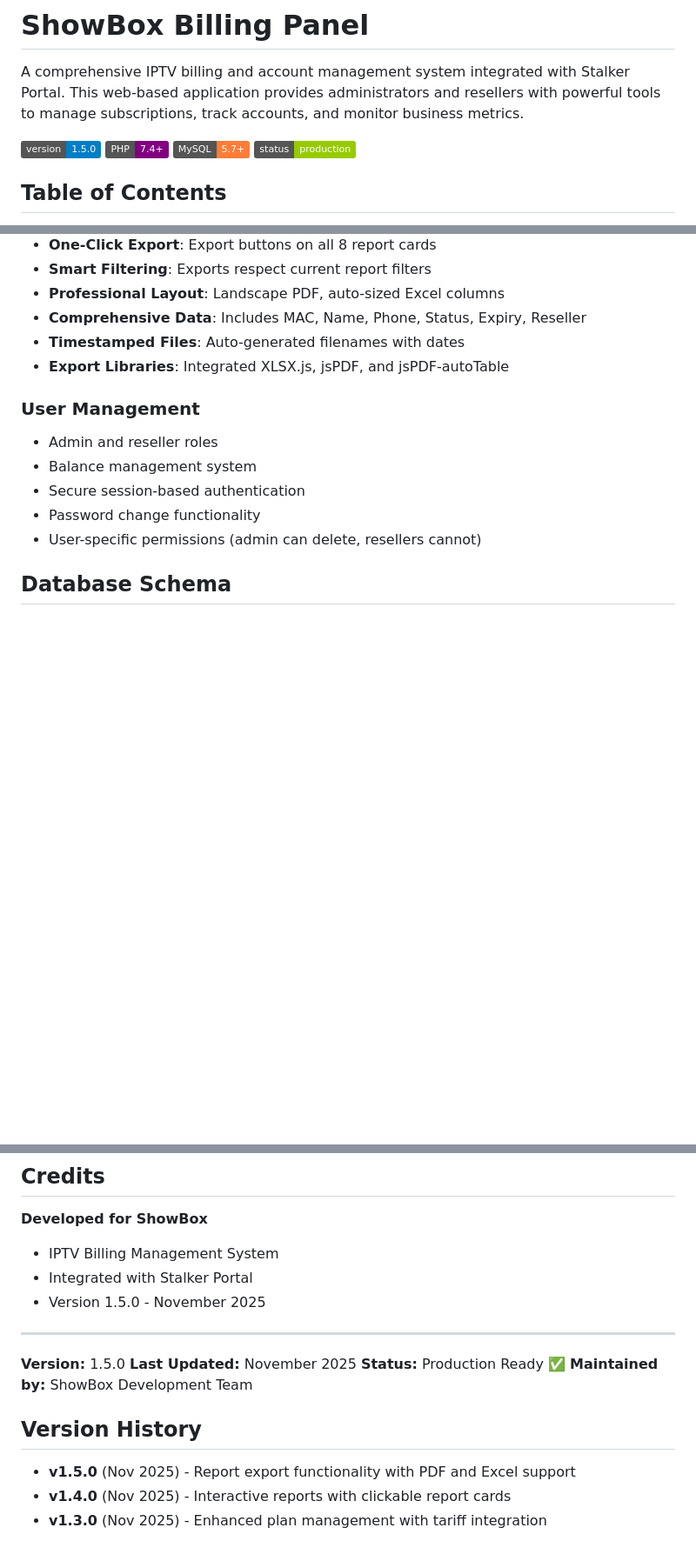
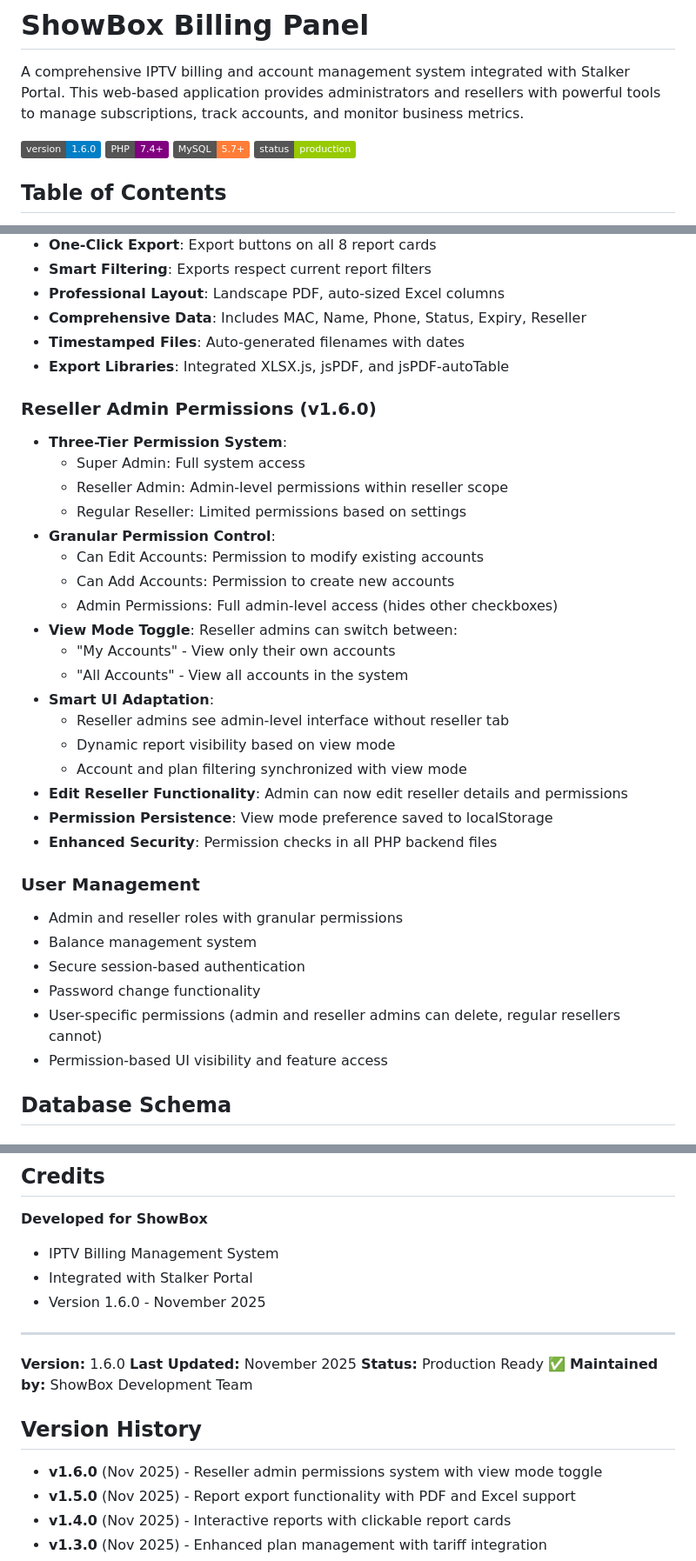
Before and after one commit to kousheshy/Billing-Second-Generation, a Markdown page: README.md, 3 parts joined by grey strips. Shown: that part at 87% size. Rendered like a GitHub page; badges without logos; blank space fills up the shorter version.

Commit message:
Update README.md for version 1.6.0

```diff
--- a/README.md
+++ b/README.md
@@ -2,7 +2,7 @@
 
 A comprehensive IPTV billing and account management system integrated with Stalker Portal. This web-based application provides administrators and resellers with powerful tools to manage subscriptions, track accounts, and monitor business metrics.
 
-![Version](https://img.shields.io/badge/version-1.5.0-blue.svg)
+![Version](https://img.shields.io/badge/version-1.6.0-blue.svg)
 ![PHP](https://img.shields.io/badge/PHP-7.4%2B-purple.svg)
 ![MySQL](https://img.shields.io/badge/MySQL-5.7%2B-orange.svg)
 ![Status](https://img.shields.io/badge/status-production-green.svg)
@@ -121,12 +121,33 @@ Your IPTV/STB billing management system is running with complete UI integrated w
 - **Timestamped Files**: Auto-generated filenames with dates
 - **Export Libraries**: Integrated XLSX.js, jsPDF, and jsPDF-autoTable
 
+### Reseller Admin Permissions (v1.6.0)
+- **Three-Tier Permission System**:
+  - Super Admin: Full system access
+  - Reseller Admin: Admin-level permissions within reseller scope
+  - Regular Reseller: Limited permissions based on settings
+- **Granular Permission Control**:
+  - Can Edit Accounts: Permission to modify existing accounts
+  - Can Add Accounts: Permission to create new accounts
+  - Admin Permissions: Full admin-level access (hides other checkboxes)
+- **View Mode Toggle**: Reseller admins can switch between:
+  - "My Accounts" - View only their own accounts
+  - "All Accounts" - View all accounts in the system
+- **Smart UI Adaptation**:
+  - Reseller admins see admin-level interface without reseller tab
+  - Dynamic report visibility based on view mode
+  - Account and plan filtering synchronized with view mode
+- **Edit Reseller Functionality**: Admin can now edit reseller details and permissions
+- **Permission Persistence**: View mode preference saved to localStorage
+- **Enhanced Security**: Permission checks in all PHP backend files
+
 ### User Management
-- Admin and reseller roles
+- Admin and reseller roles with granular permissions
 - Balance management system
 - Secure session-based authentication
 - Password change functionality
-- User-specific permissions (admin can delete, resellers cannot)
+- User-specific permissions (admin and reseller admins can delete, regular resellers cannot)
+- Permission-based UI visibility and feature access
 
 ## Database Schema
 
@@ -403,17 +424,18 @@ Unauthorized copying, modification, or distribution is prohibited.
 **Developed for ShowBox**
 - IPTV Billing Management System
 - Integrated with Stalker Portal
-- Version 1.5.0 - November 2025
+- Version 1.6.0 - November 2025
 
 ---
 
-**Version:** 1.5.0
+**Version:** 1.6.0
 **Last Updated:** November 2025
 **Status:** Production Ready ✅
 **Maintained by:** ShowBox Development Team
 
 ## Version History
 
+- **v1.6.0** (Nov 2025) - Reseller admin permissions system with view mode toggle
 - **v1.5.0** (Nov 2025) - Report export functionality with PDF and Excel support
 - **v1.4.0** (Nov 2025) - Interactive reports with clickable report cards
 - **v1.3.0** (Nov 2025) - Enhanced plan management with tariff integration
```
